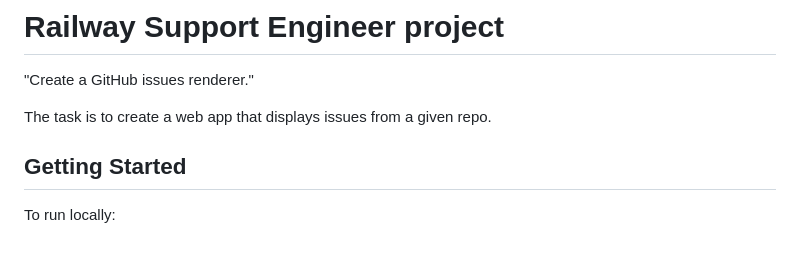
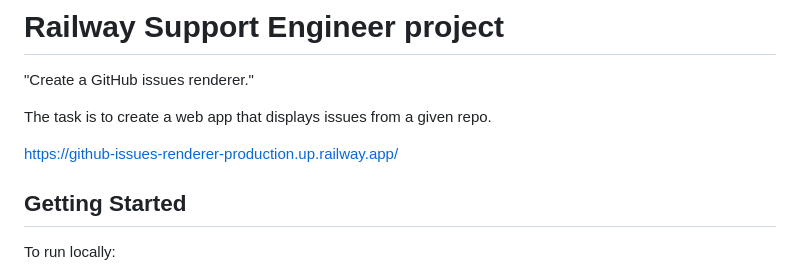
Before and after one commit to oatnog/github-api-client, a Markdown page: flask-graphql/README.md, the part around the change. Rendered like a GitHub page; blank space fills up the shorter version.

```diff
--- a/flask-graphql/README.md
+++ b/flask-graphql/README.md
@@ -3,6 +3,8 @@
 "Create a GitHub issues renderer."
 
 The task is to create a web app that displays issues from a given repo.
+
+https://github-issues-renderer-production.up.railway.app/
 
 ## Getting Started
 
```
